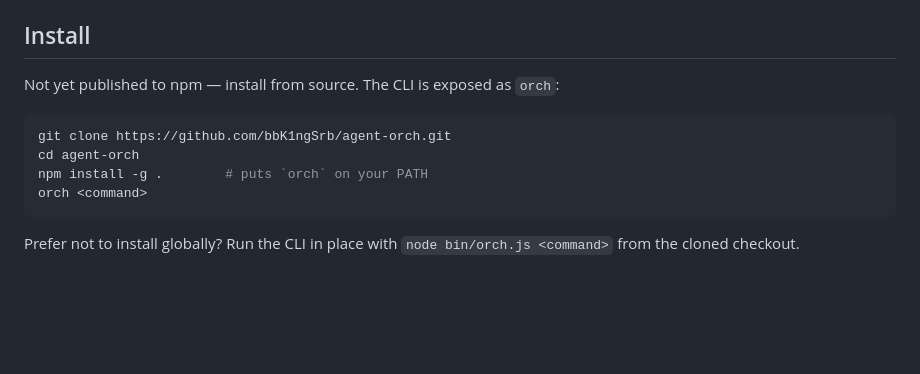
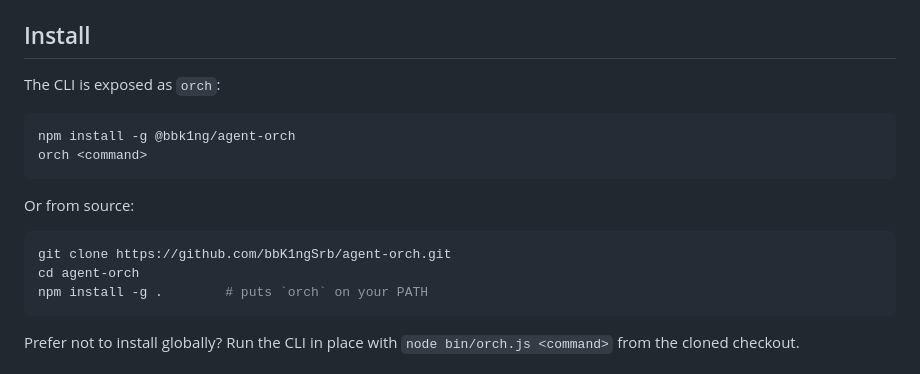
Before and after one commit to bbK1ngSrb/agent-orch, a Markdown page: README.md, the part around the change. Drawn GitHub-style; blank space fills up the shorter version.

Commit message:
docs: npm install instructions (@bbk1ng/agent-orch now published)
Co-Authored-By: Claude Fable 5 <noreply@anthropic.com>
Claude-Session: https://claude.ai/code/session_01EsoWizkyA2BrzyCpUZnCsq

````diff
--- a/README.md
+++ b/README.md
@@ -22,12 +22,16 @@ asks you. All compute is local.
 - At least one agent CLI on PATH: `claude`, `codex`, or `ccr` (for local-llm models)
 
 ## Install
-Not yet published to npm — install from source. The CLI is exposed as `orch`:
+The CLI is exposed as `orch`:
+```bash
+npm install -g @bbk1ng/agent-orch
+orch <command>
+```
+Or from source:
 ```bash
 git clone https://github.com/bbK1ngSrb/agent-orch.git
 cd agent-orch
 npm install -g .        # puts `orch` on your PATH
-orch <command>
 ```
 Prefer not to install globally? Run the CLI in place with `node bin/orch.js <command>`
 from the cloned checkout.
````
